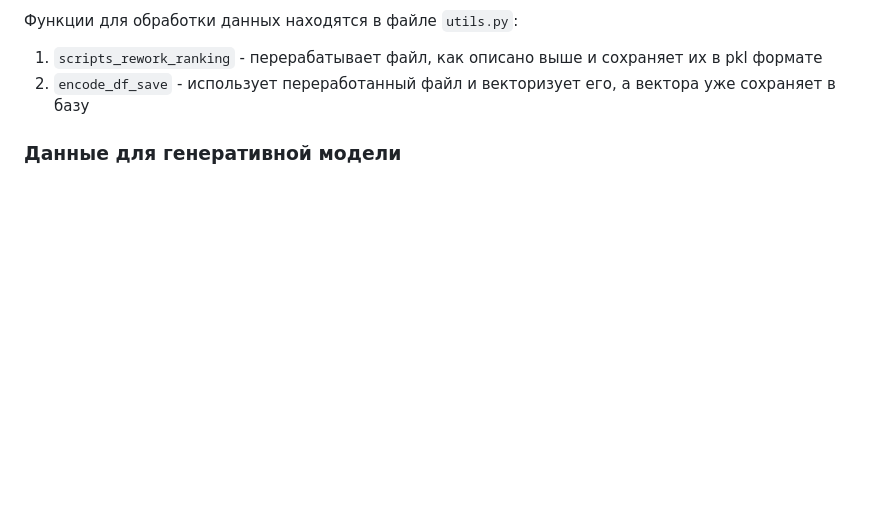
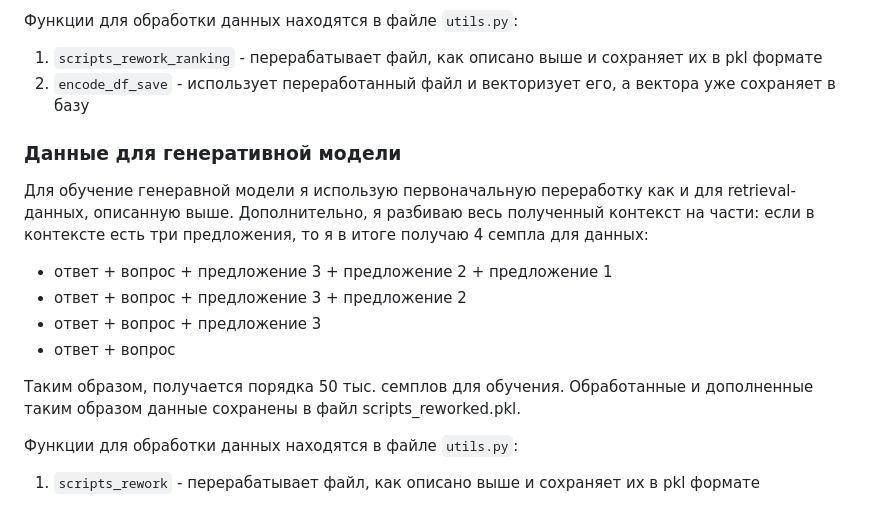
Before and after one commit to shakhovak/chat_bot_katya_HW2, a Markdown page: README.md, the part around the change. Drawn GitHub-style; blank space fills up the shorter version.

````diff
--- a/README.md
+++ b/README.md
@@ -30,3 +30,15 @@
 2. ```encode_df_save``` - использует переработанный файл и векторизует его, а вектора уже сохраняет в базу
 
 ### Данные для генеративной модели
+
+Для обучение генеравной модели я использую первоначальную переработку как и для retrieval-данных, описанную выше. Дополнительно, я разбиваю весь полученный контекст на части: если в контексте есть три предложения, то я в итоге получаю 4 семпла для данных:
+
+- ответ + вопрос + предложение 3 +  предложение 2 + предложение 1
+- ответ + вопрос + предложение 3 +  предложение 2
+- ответ + вопрос + предложение 3
+- ответ + вопрос
+
+Таким образом, получается порядка 50 тыс. семплов для обучения. Обработанные и дополненные таким образом данные сохранены в файл scripts_reworked.pkl.
+
+Функции для обработки данных находятся в файле ```utils.py```:
+1. ```scripts_rework``` - перерабатывает файл, как описано выше и сохраняет их в pkl формате
````
